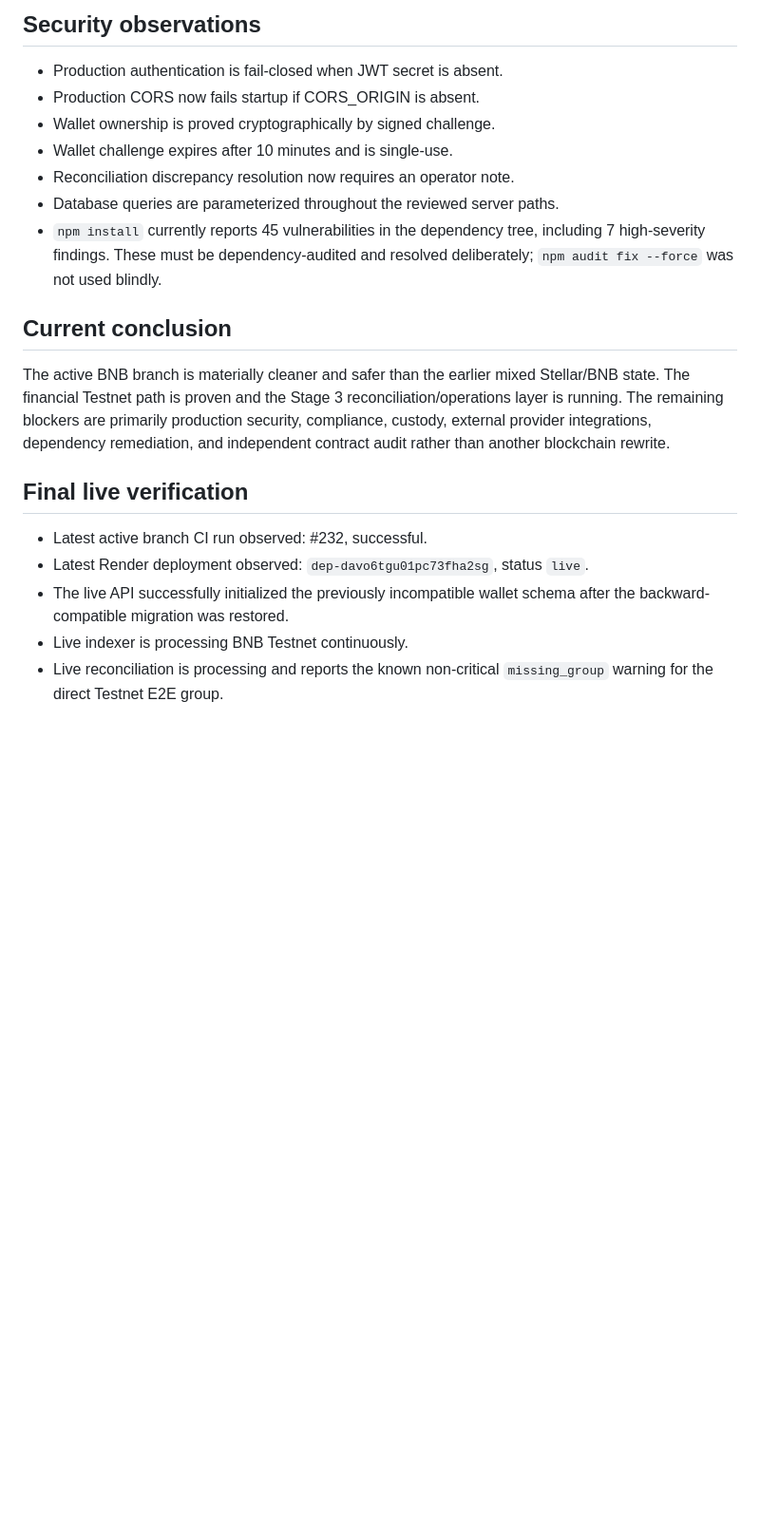
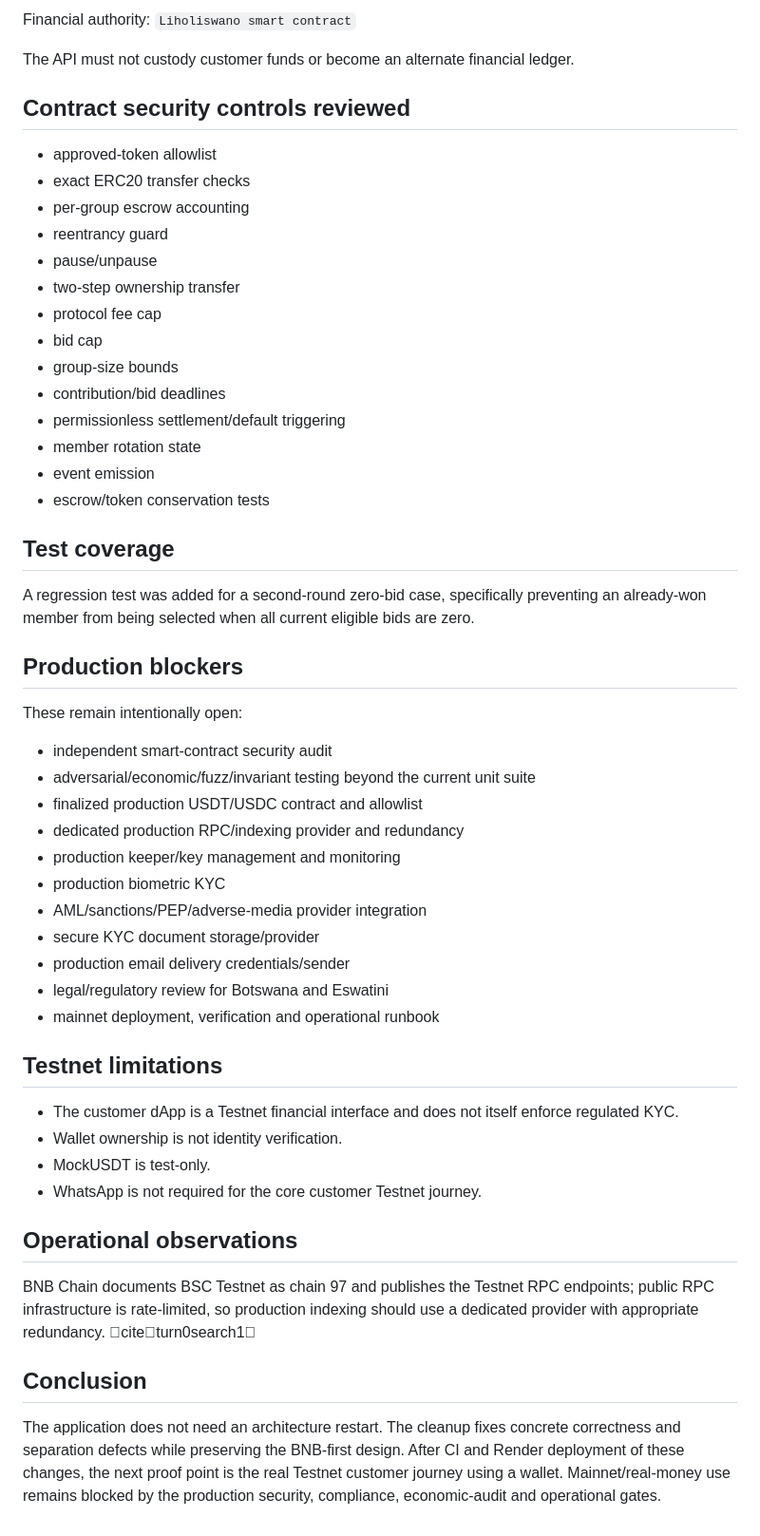
Before and after one commit to samboenough25-eng/Liholiswano, a Markdown page: AUDIT-2026-10-02.md, the part around one of its changes. Shown at 95% size. Rendered like a GitHub page; blank space fills up the shorter version.

```diff
--- a/AUDIT-2026-10-02.md
+++ b/AUDIT-2026-10-02.md
@@ -59,19 +28,50 @@
 
-## Security observations
-- Production authentication is fail-closed when JWT secret is absent.
-- Production CORS now fails startup if CORS_ORIGIN is absent.
-- Wallet ownership is proved cryptographically by signed challenge.
-- Wallet challenge expires after 10 minutes and is single-use.
-- Reconciliation discrepancy resolution now requires an operator note.
-- Database queries are parameterized throughout the reviewed server paths.
-- `npm install` currently reports 45 vulnerabilities in the dependency tree, including 7 high-severity findings. These must be dependency-audited and resolved deliberately; `npm audit fix --force` was not used blindly.
+Financial authority:
+`Liholiswano smart contract`
 
-## Current conclusion
-The active BNB branch is materially cleaner and safer than the earlier mixed Stellar/BNB state. The financial Testnet path is proven and the Stage 3 reconciliation/operations layer is running. The remaining blockers are primarily production security, compliance, custody, external provider integrations, dependency remediation, and independent contract audit rather than another blockchain rewrite.
+The API must not custody customer funds or become an alternate financial ledger.
 
-## Final live verification
-- Latest active branch CI run observed: #232, successful.
-- Latest Render deployment observed: `dep-davo6tgu01pc73fha2sg`, status `live`.
-- The live API successfully initialized the previously incompatible wallet schema after the backward-compatible migration was restored.
-- Live indexer is processing BNB Testnet continuously.
-- Live reconciliation is processing and reports the known non-critical `missing_group` warning for the direct Testnet E2E group.
+## Contract security controls reviewed
+- approved-token allowlist
+- exact ERC20 transfer checks
+- per-group escrow accounting
+- reentrancy guard
+- pause/unpause
+- two-step ownership transfer
+- protocol fee cap
+- bid cap
+- group-size bounds
+- contribution/bid deadlines
+- permissionless settlement/default triggering
+- member rotation state
+- event emission
+- escrow/token conservation tests
+
+## Test coverage
+A regression test was added for a second-round zero-bid case, specifically preventing an already-won member from being selected when all current eligible bids are zero.
+
+## Production blockers
+These remain intentionally open:
+- independent smart-contract security audit
+- adversarial/economic/fuzz/invariant testing beyond the current unit suite
+- finalized production USDT/USDC contract and allowlist
+- dedicated production RPC/indexing provider and redundancy
+- production keeper/key management and monitoring
+- production biometric KYC
+- AML/sanctions/PEP/adverse-media provider integration
+- secure KYC document storage/provider
+- production email delivery credentials/sender
+- legal/regulatory review for Botswana and Eswatini
+- mainnet deployment, verification and operational runbook
+
+## Testnet limitations
+- The customer dApp is a Testnet financial interface and does not itself enforce regulated KYC.
+- Wallet ownership is not identity verification.
+- MockUSDT is test-only.
+- WhatsApp is not required for the core customer Testnet journey.
+
+## Operational observations
+BNB Chain documents BSC Testnet as chain 97 and publishes the Testnet RPC endpoints; public RPC infrastructure is rate-limited, so production indexing should use a dedicated provider with appropriate redundancy. citeturn0search1
+
+## Conclusion
+The application does not need an architecture restart. The cleanup fixes concrete correctness and separation defects while preserving the BNB-first design. After CI and Render deployment of these changes, the next proof point is the real Testnet customer journey using a wallet. Mainnet/real-money use remains blocked by the production security, compliance, economic-audit and operational gates.
```
Also changed, not shown: other parts of AUDIT-2026-10-02.md (+22 -53 lines).
